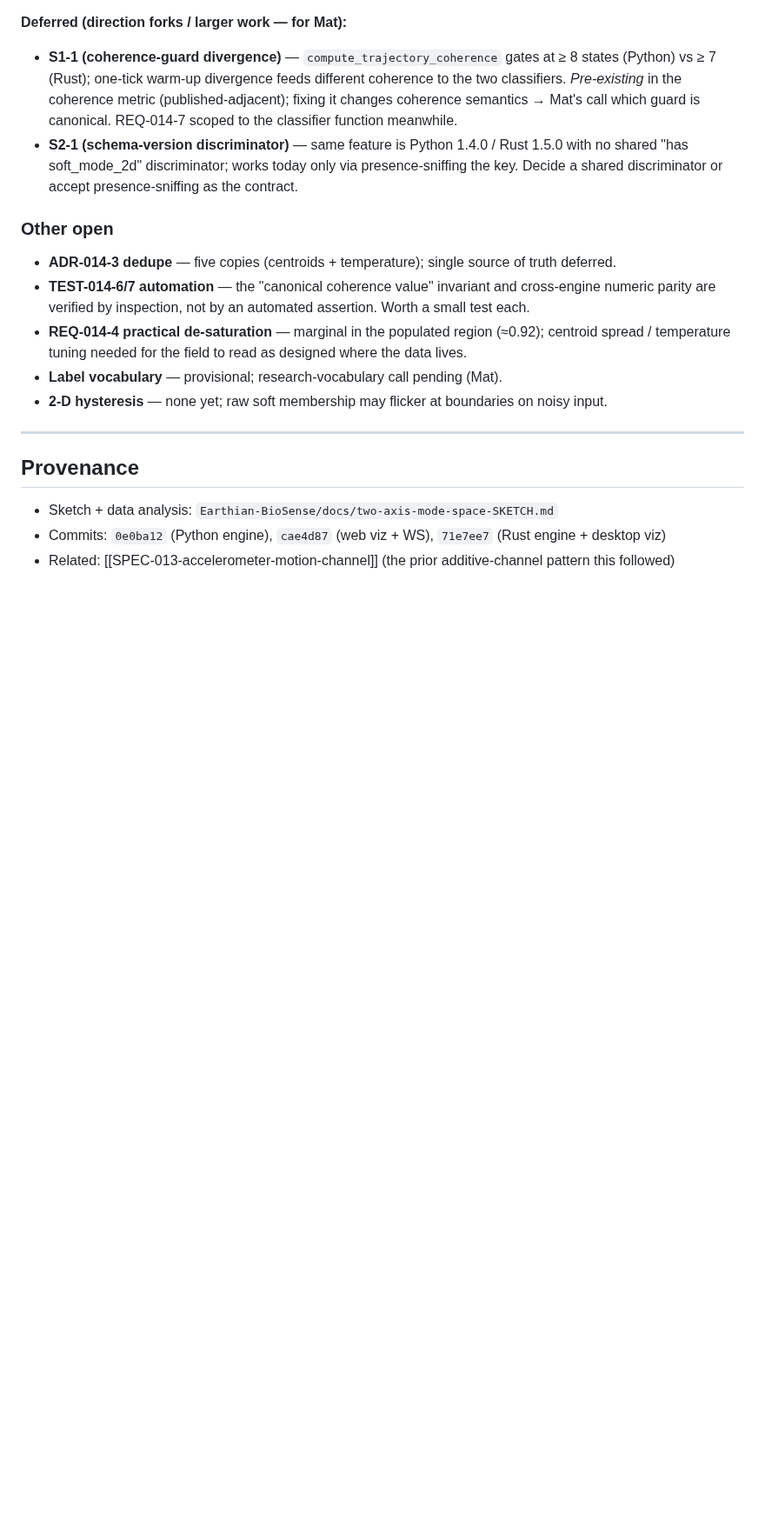
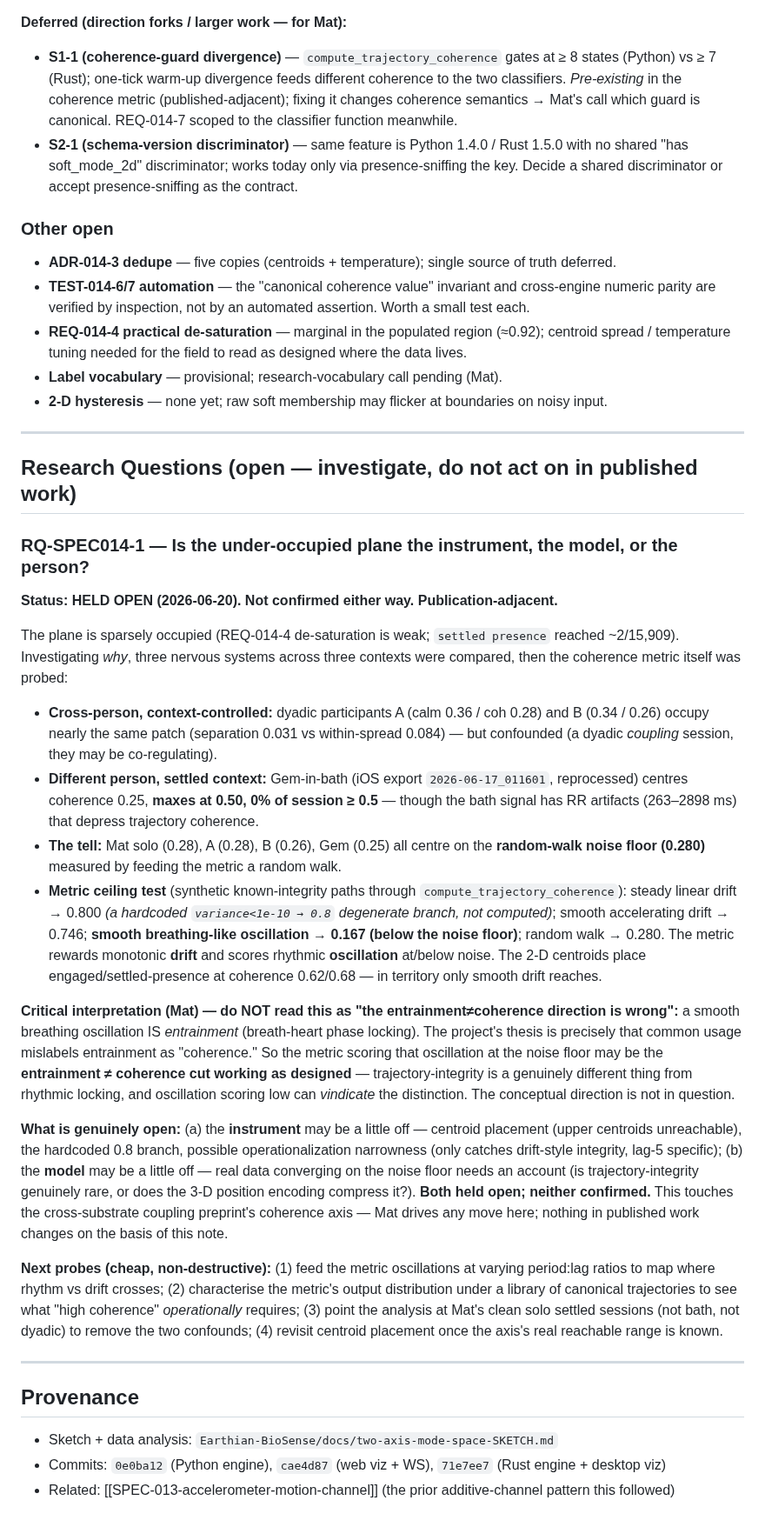
Before and after one commit to m3data/earthian-biosense, a Markdown page: specs/SPEC-014-two-axis-mode-classification.md, the part around the change. Shown at 87% size. GitHub-like rendering; blank space fills up the shorter version.

Commit message:
docs(spec): SPEC-014 RQ-SPEC014-1 — coherence axis sits at the noise floor (held open)
Investigating why the (calm × coherence) plane is under-occupied. Four nervous
systems across three contexts (Mat solo, dyadic A/B, Gem-in-bath) all centre
compute_trajectory_coherence at the random-walk noise floor (~0.28). A synthetic
ceiling test shows the metric rewards monotonic drift and scores breathing-like
oscillation at 0.167 (below noise); 0.8 is a hardcoded degenerate-case constant.

Critical framing (held open, NOT confirmed): a smooth breathing oscillation IS
entrainment, and the project's thesis is that common usage mislabels entrainment
as coherence — so the metric scoring oscillation low may be the entrainment≠
coherence cut working AS DESIGNED, vindicating the direction rather than
undermining it. What is open: instrument/model placement may be a little off
(unreachable upper centroids; noise-floor convergence unexplained). Publication-
adjacent — touches the cross-substrate coupling preprint's coherence axis; no
published work changes on this note. Mat drives.

Session data (incl. the family bath recording) is gitignored — only aggregate
stats appear here.

Co-Authored-In-Coupling-By: Mathew Mytka and Kairos (Claude Code)

```diff
--- a/specs/SPEC-014-two-axis-mode-classification.md
+++ b/specs/SPEC-014-two-axis-mode-classification.md
@@ -285,6 +285,57 @@ classifier math was confirmed at genuine four-way parity. It found bugs the gene
 
 ---
 
+## Research Questions (open — investigate, do not act on in published work)
+
+### RQ-SPEC014-1 — Is the under-occupied plane the instrument, the model, or the person?
+**Status: HELD OPEN (2026-06-20). Not confirmed either way. Publication-adjacent.**
+
+The plane is sparsely occupied (REQ-014-4 de-saturation is weak; `settled presence`
+reached ~2/15,909). Investigating *why*, three nervous systems across three contexts
+were compared, then the coherence metric itself was probed:
+
+- **Cross-person, context-controlled:** dyadic participants A (calm 0.36 / coh 0.28)
+  and B (0.34 / 0.26) occupy nearly the same patch (separation 0.031 vs within-spread
+  0.084) — but confounded (a dyadic *coupling* session, they may be co-regulating).
+- **Different person, settled context:** Gem-in-bath (iOS export `2026-06-17_011601`,
+  reprocessed) centres coherence 0.25, **maxes at 0.50, 0% of session ≥ 0.5** — though
+  the bath signal has RR artifacts (263–2898 ms) that depress trajectory coherence.
+- **The tell:** Mat solo (0.28), A (0.28), B (0.26), Gem (0.25) all centre on the
+  **random-walk noise floor (0.280)** measured by feeding the metric a random walk.
+- **Metric ceiling test** (synthetic known-integrity paths through
+  `compute_trajectory_coherence`): steady linear drift → 0.800 *(a hardcoded
+  `variance<1e-10 → 0.8` degenerate branch, not computed)*; smooth accelerating drift
+  → 0.746; **smooth breathing-like oscillation → 0.167 (below the noise floor)**;
+  random walk → 0.280. The metric rewards monotonic **drift** and scores rhythmic
+  **oscillation** at/below noise. The 2-D centroids place engaged/settled-presence at
+  coherence 0.62/0.68 — in territory only smooth drift reaches.
+
+**Critical interpretation (Mat) — do NOT read this as "the entrainment≠coherence
+direction is wrong":** a smooth breathing oscillation IS *entrainment* (breath-heart
+phase locking). The project's thesis is precisely that common usage mislabels
+entrainment as "coherence." So the metric scoring that oscillation at the noise floor
+may be the **entrainment ≠ coherence cut working as designed** — trajectory-integrity
+is a genuinely different thing from rhythmic locking, and oscillation scoring low can
+*vindicate* the distinction. The conceptual direction is not in question.
+
+**What is genuinely open:** (a) the **instrument** may be a little off — centroid
+placement (upper centroids unreachable), the hardcoded 0.8 branch, possible
+operationalization narrowness (only catches drift-style integrity, lag-5 specific);
+(b) the **model** may be a little off — real data converging on the noise floor needs
+an account (is trajectory-integrity genuinely rare, or does the 3-D position encoding
+compress it?). **Both held open; neither confirmed.** This touches the cross-substrate
+coupling preprint's coherence axis — Mat drives any move here; nothing in published
+work changes on the basis of this note.
+
+**Next probes (cheap, non-destructive):** (1) feed the metric oscillations at varying
+period:lag ratios to map where rhythm vs drift crosses; (2) characterise the metric's
+output distribution under a library of canonical trajectories to see what "high
+coherence" *operationally* requires; (3) point the analysis at Mat's clean solo
+settled sessions (not bath, not dyadic) to remove the two confounds; (4) revisit
+centroid placement once the axis's real reachable range is known.
+
+---
+
 ## Provenance
 
 - Sketch + data analysis: `Earthian-BioSense/docs/two-axis-mode-space-SKETCH.md`
```
